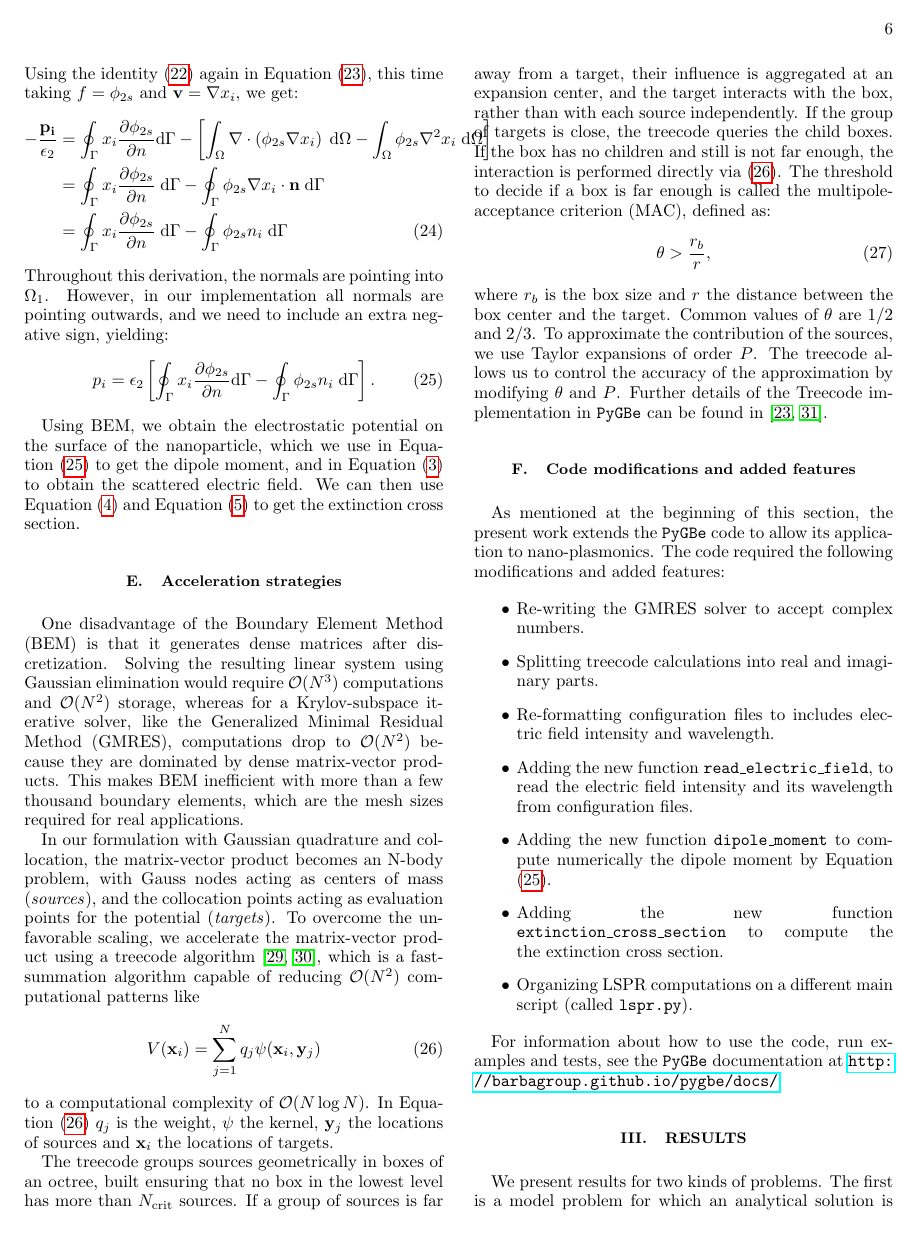
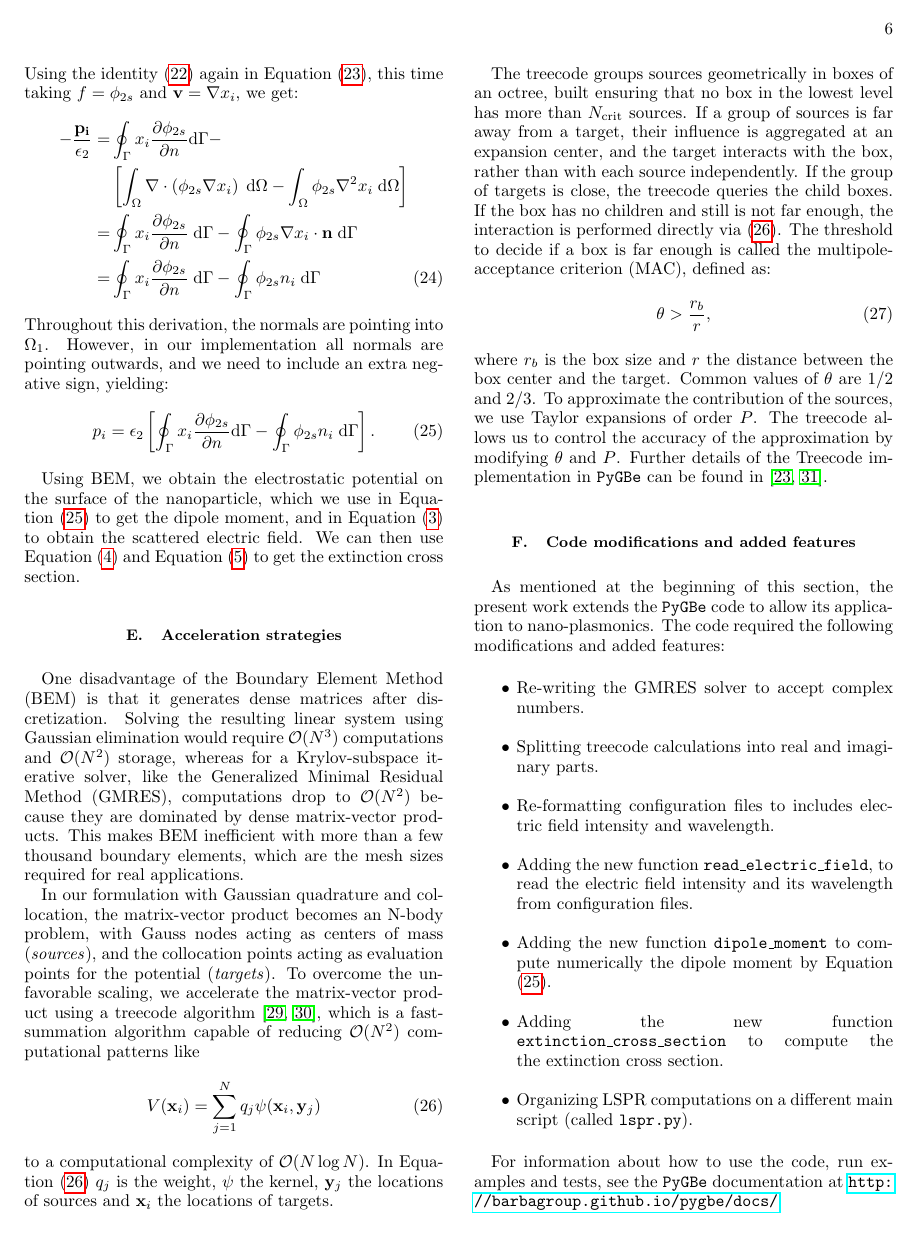
Before and after one commit to barbagroup/pygbe_lspr_paper, a LaTeX paper (tex/ClementiCooperBarba2018.tex, which reads tex/methods.tex): page 6 of 14. Compiled offline with pdfLaTeX.

Commit message:
fix eqs. 11 and 24, overfull / tweak extra whitespace

```diff
--- a/tex/methods.tex
+++ b/tex/methods.tex
@@ -443,10 +444,11 @@ Using the identity \eqref{eq:identity_grad} again in Equation \eqref{eq:dip_gaus
 taking $f=\phi_{2s}$ and $\mathbf{v} = \nabla x_i$, we get:
 %
 \begin{align} \label{eq:dip_gauss_interm_2}
- - \frac{\mathbf{p_i}}{\epsilon_2} &= \oint_\Gamma  x_i  \frac{\partial \phi_{2s}}{\partial n} \text{d}\Gamma - \left[ \int_\Omega \nabla \cdot \left( \phi_{2s} \nabla x_i \right)\;\text{d}\Omega - \int_\Omega  \phi_{2s} \nabla^2 x_i \;\text{d}\Omega\right] \nonumber\\
+ - \frac{\mathbf{p_i}}{\epsilon_2} =& \oint_\Gamma  x_i  \frac{\partial \phi_{2s}}{\partial n} \text{d}\Gamma - \nonumber \\
+ & \left[ \int_\Omega \nabla \cdot \left( \phi_{2s} \nabla x_i \right)\;\text{d}\Omega - \int_\Omega  \phi_{2s} \nabla^2 x_i \;\text{d}\Omega\right] \nonumber\\
 %&\text{and applying the divergence theorem} \nonumber \\
-&= \oint_\Gamma  x_i  \frac{\partial \phi_{2s}}{\partial n} \; \text{d}\Gamma - \oint_\Gamma \phi_{2s} \nabla x_i \cdot \mathbf{n} \; \text{d}\Gamma \nonumber \\
-&= \oint_\Gamma  x_i  \frac{\partial \phi_{2s}}{\partial n} \; \text{d}\Gamma - \oint_\Gamma \phi_{2s} n_i \;\text{d}\Gamma
+=& \oint_\Gamma  x_i  \frac{\partial \phi_{2s}}{\partial n} \; \text{d}\Gamma - \oint_\Gamma \phi_{2s} \nabla x_i \cdot \mathbf{n} \; \text{d}\Gamma \nonumber \\
+=& \oint_\Gamma  x_i  \frac{\partial \phi_{2s}}{\partial n} \; \text{d}\Gamma - \oint_\Gamma \phi_{2s} n_i \;\text{d}\Gamma
 \end{align}
 %
 Throughout this derivation, the normals are pointing into $\Omega_1$. However, in our implementation
```
Also changed, not shown: tex/methods.tex (7 more changed lines).
